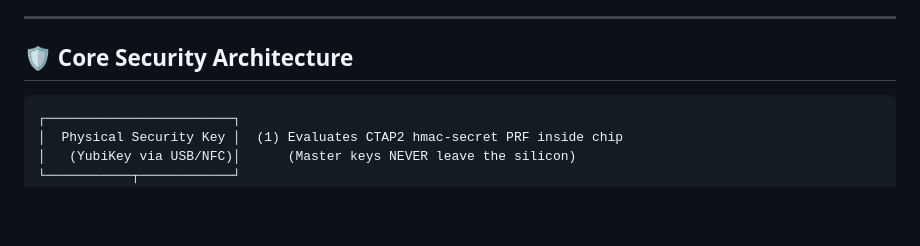
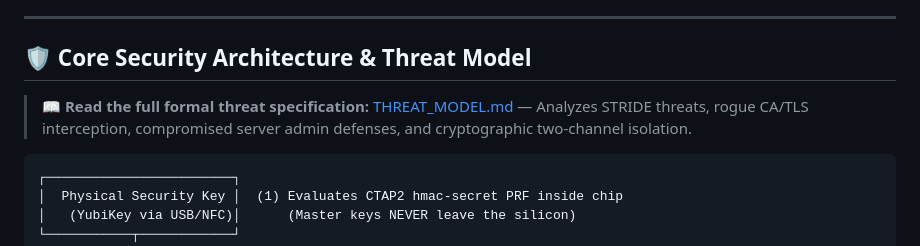
Before and after one commit to YellowSquared/voidvault, a Markdown page: README.md, the part around the change. GitHub-like rendering; blank space fills up the shorter version.

Commit message:
docs: add formal threat model specification and link in README

````diff
--- a/README.md
+++ b/README.md
@@ -19,7 +19,9 @@ Most "zero-knowledge" password managers still send a hashed master password or s
 
 ---
 
-## 🛡️ Core Security Architecture
+## 🛡️ Core Security Architecture & Threat Model
+
+> 📖 **Read the full formal threat specification:** [THREAT_MODEL.md](THREAT_MODEL.md) — Analyzes STRIDE threats, rogue CA/TLS interception, compromised server admin defenses, and cryptographic two-channel isolation.
 
 ```
 ┌────────────────────────┐
````
Also changed, not shown: THREAT_MODEL.md (added, +179 -0 lines).
